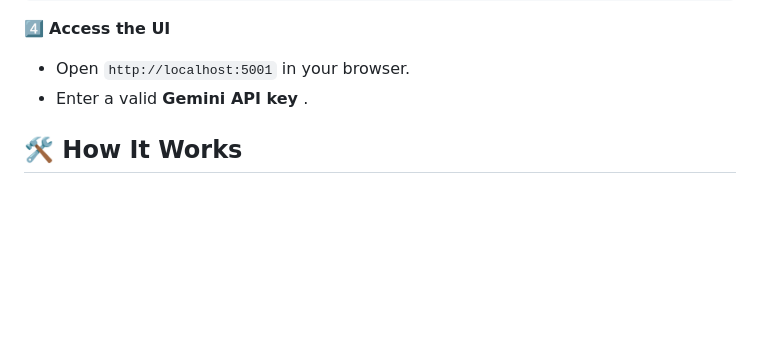
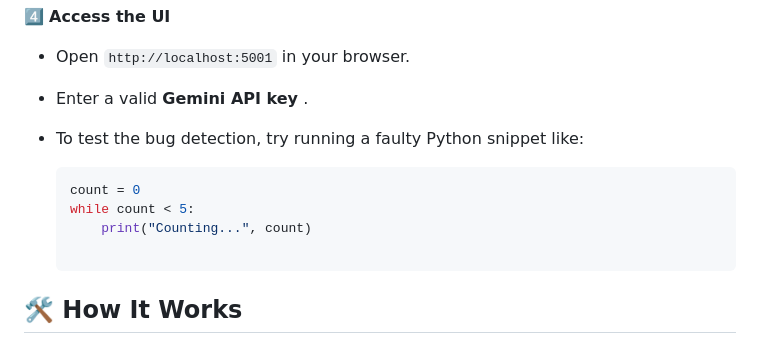
Before and after one commit to keerthana2-005/TheCodeMind, a Markdown page: README.md, the part around the change. GitHub-like rendering; blank space fills up the shorter version.

Commit message:
Update README.md
Adding the sample  test

````diff
--- a/README.md
+++ b/README.md
@@ -70,6 +70,12 @@ python app.py
 4️⃣ **Access the UI**
 - Open `http://localhost:5001` in your browser.
 - Enter a valid **Gemini API key** .
+- To test the bug detection, try running a faulty Python snippet like:
+
+  ```python
+  count = 0
+  while count < 5:
+      print("Counting...", count)
 
 ## 🛠️ How It Works
 1️⃣ **Write or update Python code in the editor.**
````
